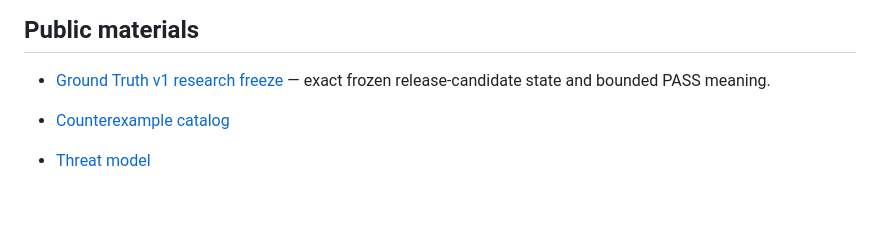
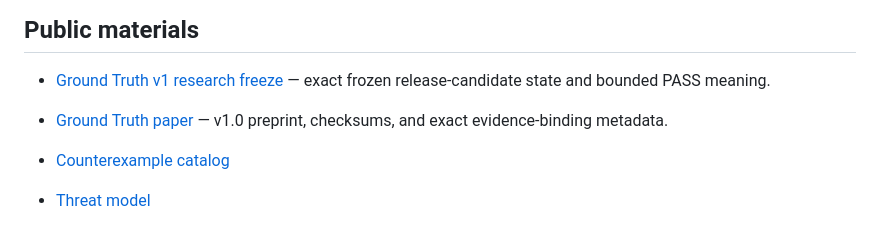
Before and after one commit to groundtruthexhibit-beep/ground-truth-exhibit, a Markdown page: README.md, the part around the change. Drawn GitHub-style; blank space fills up the shorter version.

Commit message:
docs: link Ground Truth v1 paper from README

```diff
--- a/README.md
+++ b/README.md
@@ -72,6 +72,7 @@ It is not the private Ground Truth core and is not a source-code mirror of the p
 ## Public materials
 
 - [Ground Truth v1 research freeze](GROUND_TRUTH_RESEARCH_FREEZE.md) — exact frozen release-candidate state and bounded PASS meaning.
+- [Ground Truth paper](paper/README.md) — v1.0 preprint, checksums, and exact evidence-binding metadata.
 - [Counterexample catalog](GROUND_TRUTH_COUNTEREXAMPLE_CATALOG.md)
 - [Threat model](GROUND_TRUTH_THREAT_MODEL.md)
 - [Limitations](GROUND_TRUTH_LIMITATIONS.md)
```
